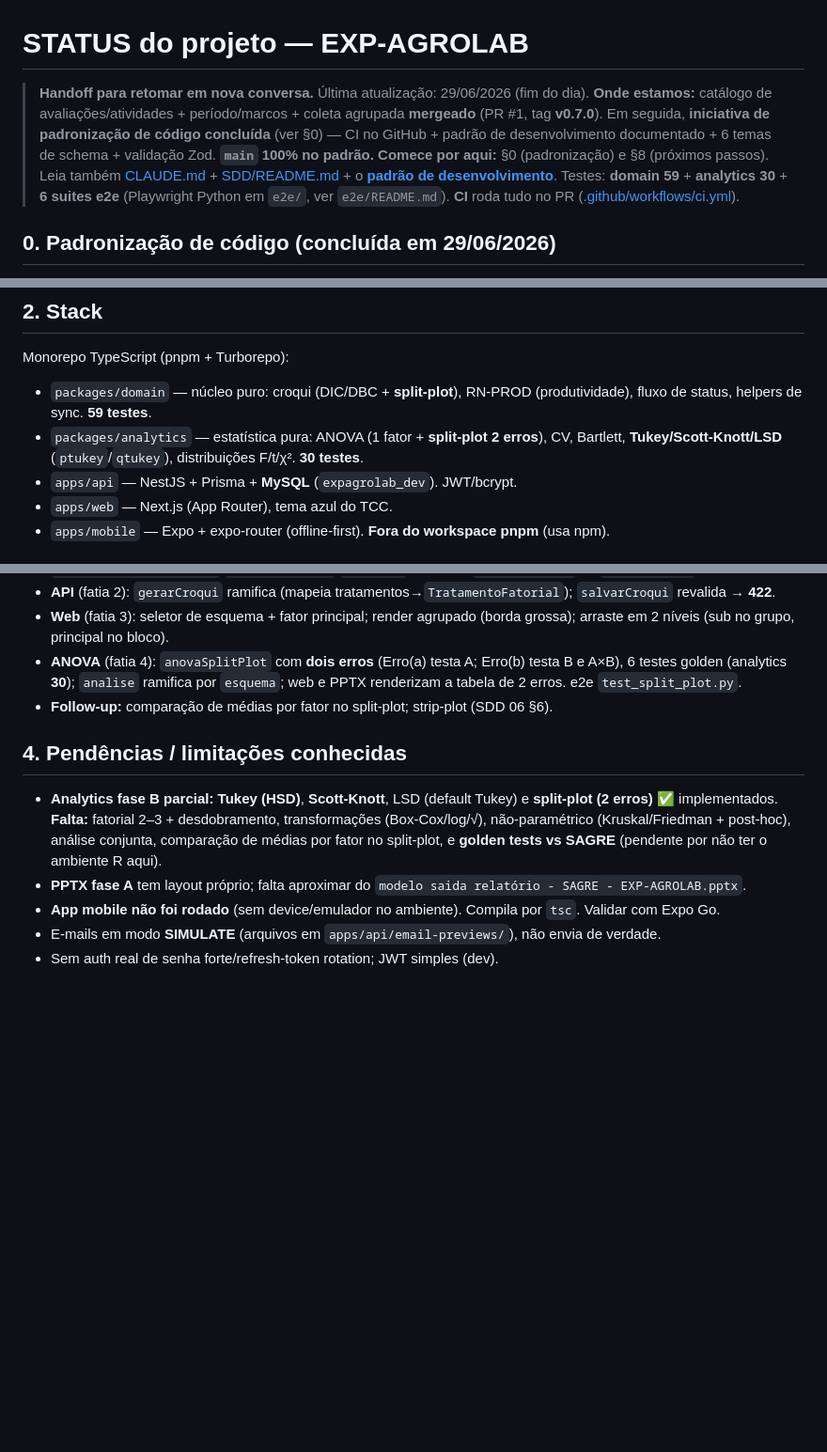
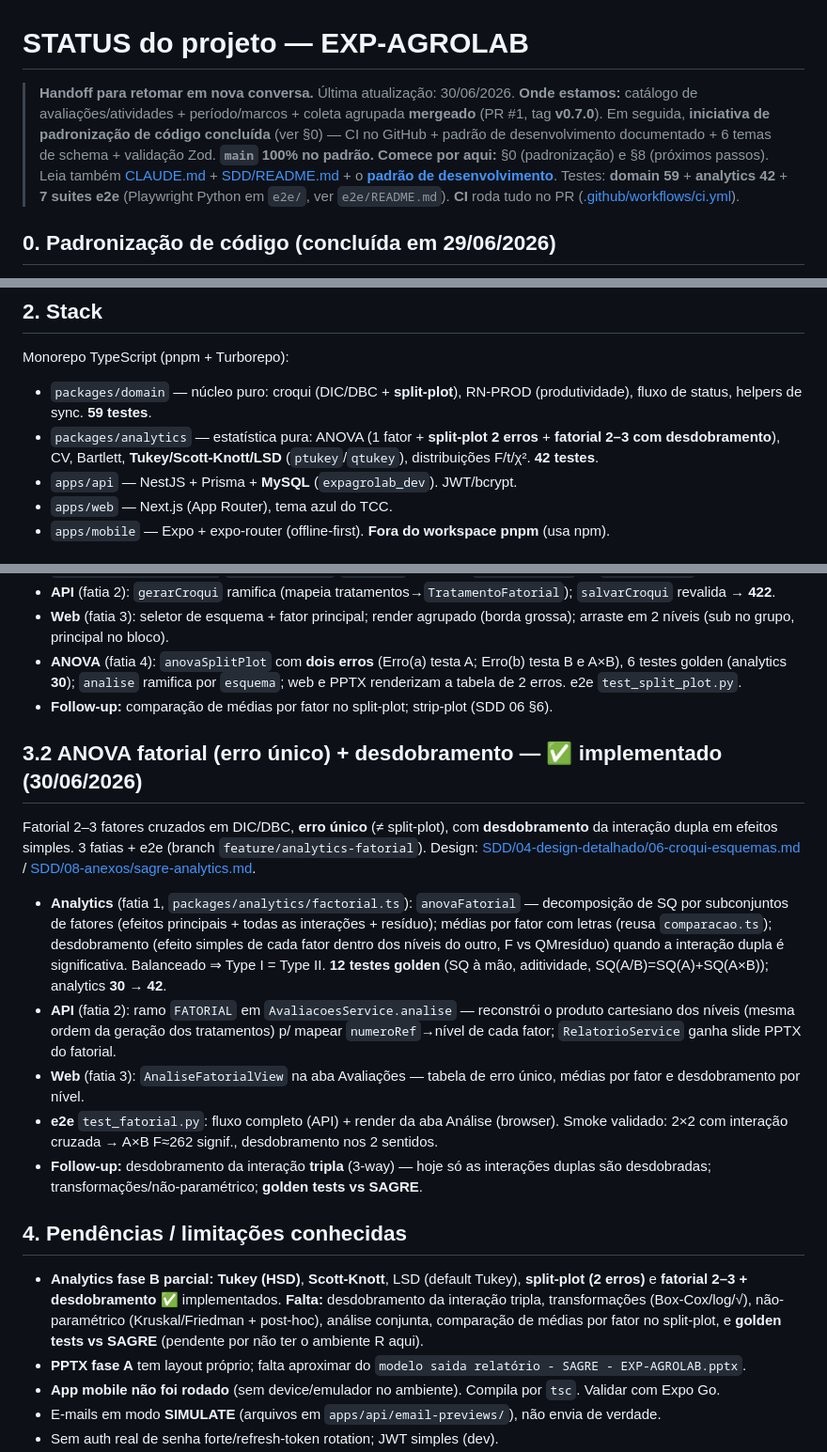
Before and after one commit to PaulohSouza/exp-agro-lab, a Markdown page: STATUS.md, 3 parts joined by grey strips. Shown at 94% size. Drawn GitHub-style; blank space fills up the shorter version.

Commit message:
docs: ANOVA fatorial + desdobramento implementado (STATUS §3.2 + SDD)
STATUS §3.2 (nova seção), §4/§8.2 atualizados, contagem de testes (analytics
42, 7 suites e2e). SDD sagre-analytics: Fase B marca split-plot e fatorial 2–3
+ desdobramento como ✅.

Co-Authored-By: Claude Opus 4.8 (1M context) <noreply@anthropic.com>

```diff
--- a/STATUS.md
+++ b/STATUS.md
@@ -1,9 +1,9 @@
 # STATUS do projeto — EXP-AGROLAB
 
-> **Handoff para retomar em nova conversa.** Última atualização: 29/06/2026 (fim do dia).
+> **Handoff para retomar em nova conversa.** Última atualização: 30/06/2026.
 > **Onde estamos:** catálogo de avaliações/atividades + período/marcos + coleta agrupada **mergeado** (PR #1, tag **v0.7.0**). Em seguida, **iniciativa de padronização de código concluída** (ver §0) — CI no GitHub + padrão de desenvolvimento documentado + 6 temas de schema + validação Zod. **`main` 100% no padrão.**
 > **Comece por aqui:** §0 (padronização) e §8 (próximos passos). Leia também [CLAUDE.md](CLAUDE.md) + [SDD/README.md](SDD/README.md) + o **[padrão de desenvolvimento](SDD/03-arquitetura/04-padroes-desenvolvimento.md)**.
-> Testes: **domain 59** + **analytics 30** + **6 suites e2e** (Playwright Python em `e2e/`, ver `e2e/README.md`). **CI** roda tudo no PR ([.github/workflows/ci.yml](.github/workflows/ci.yml)).
+> Testes: **domain 59** + **analytics 42** + **7 suites e2e** (Playwright Python em `e2e/`, ver `e2e/README.md`). **CI** roda tudo no PR ([.github/workflows/ci.yml](.github/workflows/ci.yml)).
 
 ## 0. Padronização de código (concluída em 29/06/2026)
 Iniciativa para alinhar todo o código a um padrão único — ver **[SDD/03-arquitetura/04-padroes-desenvolvimento.md](SDD/03-arquitetura/04-padroes-desenvolvimento.md)** (§12 = progresso). Tudo mergeado na `main`, cada etapa verificada (typecheck + 59+24 testes + build + reseed + 5 e2e):
@@ -21,7 +21,7 @@ Sistema de gestão de experimentos agronômicos e laboratoriais: experimentos de
 ## 2. Stack
 Monorepo TypeScript (pnpm + Turborepo):
 - `packages/domain` — núcleo puro: croqui (DIC/DBC + **split-plot**), RN-PROD (produtividade), fluxo de status, helpers de sync. **59 testes**.
-- `packages/analytics` — estatística pura: ANOVA (1 fator + **split-plot 2 erros**), CV, Bartlett, **Tukey/Scott-Knott/LSD** (`ptukey`/`qtukey`), distribuições F/t/χ². **30 testes**.
+- `packages/analytics` — estatística pura: ANOVA (1 fator + **split-plot 2 erros** + **fatorial 2–3 com desdobramento**), CV, Bartlett, **Tukey/Scott-Knott/LSD** (`ptukey`/`qtukey`), distribuições F/t/χ². **42 testes**.
 - `apps/api` — NestJS + Prisma + **MySQL** (`expagrolab_dev`). JWT/bcrypt.
 - `apps/web` — Next.js (App Router), tema azul do TCC.
 - `apps/mobile` — Expo + expo-router (offline-first). **Fora do workspace pnpm** (usa npm).
@@ -78,8 +78,16 @@ Distinção **fatorial × parcela subdividida (split-plot)**, completo nas 4 fat
 - **ANOVA** (fatia 4): `anovaSplitPlot` com **dois erros** (Erro(a) testa A; Erro(b) testa B e A×B), 6 testes golden (analytics **30**); `analise` ramifica por `esquema`; web e PPTX renderizam a tabela de 2 erros. e2e `test_split_plot.py`.
 - **Follow-up:** comparação de médias por fator no split-plot; strip-plot (SDD 06 §6).
 
+## 3.2 ANOVA fatorial (erro único) + desdobramento — ✅ implementado (30/06/2026)
+Fatorial 2–3 fatores cruzados em DIC/DBC, **erro único** (≠ split-plot), com **desdobramento** da interação dupla em efeitos simples. 3 fatias + e2e (branch `feature/analytics-fatorial`). Design: [SDD/04-design-detalhado/06-croqui-esquemas.md](SDD/04-design-detalhado/06-croqui-esquemas.md) / [SDD/08-anexos/sagre-analytics.md](SDD/08-anexos/sagre-analytics.md).
+- **Analytics** (fatia 1, `packages/analytics/factorial.ts`): `anovaFatorial` — decomposição de SQ por subconjuntos de fatores (efeitos principais + todas as interações + resíduo); médias por fator com letras (reusa `comparacao.ts`); desdobramento (efeito simples de cada fator dentro dos níveis do outro, F vs QMresíduo) quando a interação dupla é significativa. Balanceado ⇒ Type I = Type II. **12 testes golden** (SQ à mão, aditividade, SQ(A/B)=SQ(A)+SQ(A×B)); analytics **30 → 42**.
+- **API** (fatia 2): ramo `FATORIAL` em `AvaliacoesService.analise` — reconstrói o produto cartesiano dos níveis (mesma ordem da geração dos tratamentos) p/ mapear `numeroRef`→nível de cada fator; `RelatorioService` ganha slide PPTX do fatorial.
+- **Web** (fatia 3): `AnaliseFatorialView` na aba Avaliações — tabela de erro único, médias por fator e desdobramento por nível.
+- **e2e** `test_fatorial.py`: fluxo completo (API) + render da aba Análise (browser). Smoke validado: 2×2 com interação cruzada → A×B F≈262 signif., desdobramento nos 2 sentidos.
+- **Follow-up:** desdobramento da interação **tripla** (3-way) — hoje só as interações duplas são desdobradas; transformações/não-paramétrico; **golden tests vs SAGRE**.
+
 ## 4. Pendências / limitações conhecidas
-- **Analytics fase B parcial:** **Tukey (HSD)**, **Scott-Knott**, LSD (default Tukey) e **split-plot (2 erros)** ✅ implementados. **Falta:** fatorial 2–3 + desdobramento, transformações (Box-Cox/log/√), não-paramétrico (Kruskal/Friedman + post-hoc), análise conjunta, comparação de médias por fator no split-plot, e **golden tests vs SAGRE** (pendente por não ter o ambiente R aqui).
+- **Analytics fase B parcial:** **Tukey (HSD)**, **Scott-Knott**, LSD (default Tukey), **split-plot (2 erros)** e **fatorial 2–3 + desdobramento** ✅ implementados. **Falta:** desdobramento da interação tripla, transformações (Box-Cox/log/√), não-paramétrico (Kruskal/Friedman + post-hoc), análise conjunta, comparação de médias por fator no split-plot, e **golden tests vs SAGRE** (pendente por não ter o ambiente R aqui).
 - **PPTX fase A** tem layout próprio; falta aproximar do `modelo saida relatório - SAGRE - EXP-AGROLAB.pptx`.
 - **App mobile não foi rodado** (sem device/emulador no ambiente). Compila por `tsc`. Validar com Expo Go.
 - E-mails em modo **SIMULATE** (arquivos em `apps/api/email-previews/`), não envia de verdade.
```
Also changed, not shown: other parts of STATUS.md (+2 -2 lines), SDD/08-anexos/sagre-analytics.md (+1 -1 lines).
